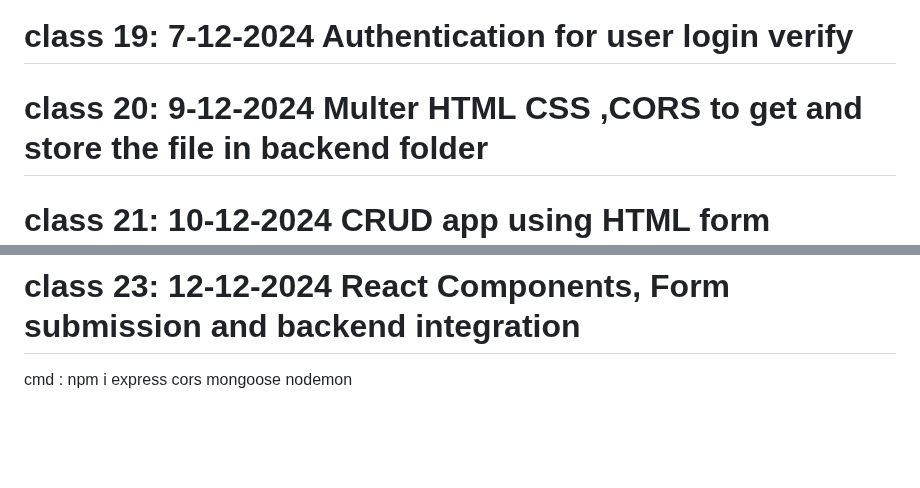
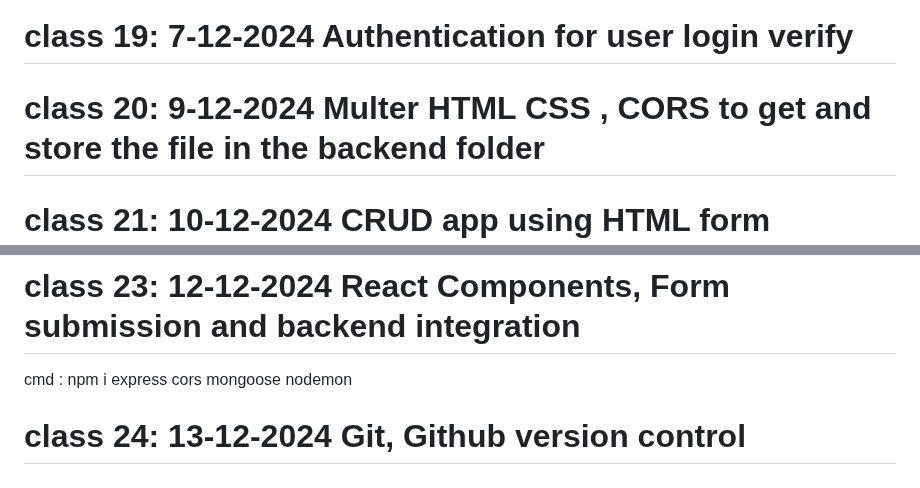
Before and after one commit to naveensivakumar14/ZATN, a Markdown page: README.md, 2 parts joined by grey strips. GitHub-like rendering; blank space fills up the shorter version.

```diff
--- a/README.md
+++ b/README.md
@@ -129,7 +129,7 @@ Error Handling in Email Sending: Handled errors gracefully, such as invalid emai
 
 # class 19: 7-12-2024 Authentication for user login verify
 
-# class 20: 9-12-2024 Multer HTML CSS ,CORS to get and store the file in backend folder
+# class 20: 9-12-2024 Multer HTML CSS , CORS to get and store the file in the backend folder
 
 # class 21: 10-12-2024 CRUD app using HTML form submission to post and get data on the backend and store into MongoDB
 
@@ -137,3 +137,5 @@ Error Handling in Email Sending: Handled errors gracefully, such as invalid emai
 
 # class 23: 12-12-2024 React Components, Form submission and backend integration
 cmd : npm i express cors mongoose nodemon
+
+# class 24: 13-12-2024 Git, Github version control
```
